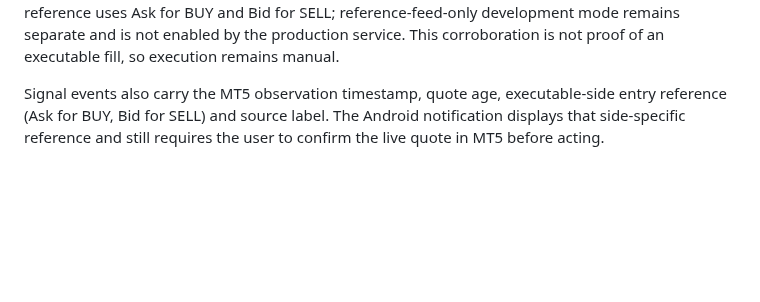
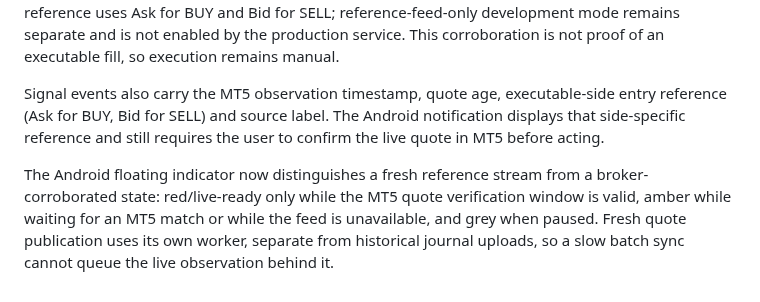
Before and after one commit to Nexora-Apparel/gold-scalper, a Markdown page: docs/veltrix-live-market-data.md, the part around the change. Drawn GitHub-style; blank space fills up the shorter version.

Commit message:
Document broker verification indicator and independent quote worker

```diff
--- a/docs/veltrix-live-market-data.md
+++ b/docs/veltrix-live-market-data.md
@@ -104,3 +104,5 @@ lib/scalping-historical-replay.js evaluates timestamped signals against chronolo
 The Android production foreground service now instantiates the mobile engine with broker-quote parity required. BUY/SELL generation is blocked unless a fresh user-authorised MT5 OCR Bid/Ask observation is corroborated against the independent Biquote reference within the instrument tolerance. Missing, expired, or mismatched observations fail closed. The signal's indicative entry reference uses Ask for BUY and Bid for SELL; reference-feed-only development mode remains separate and is not enabled by the production service. This corroboration is not proof of an executable fill, so execution remains manual.
 
 Signal events also carry the MT5 observation timestamp, quote age, executable-side entry reference (Ask for BUY, Bid for SELL) and source label. The Android notification displays that side-specific reference and still requires the user to confirm the live quote in MT5 before acting.
+
+The Android floating indicator now distinguishes a fresh reference stream from a broker-corroborated state: red/live-ready only while the MT5 quote verification window is valid, amber while waiting for an MT5 match or while the feed is unavailable, and grey when paused. Fresh quote publication uses its own worker, separate from historical journal uploads, so a slow batch sync cannot queue the live observation behind it.
```
